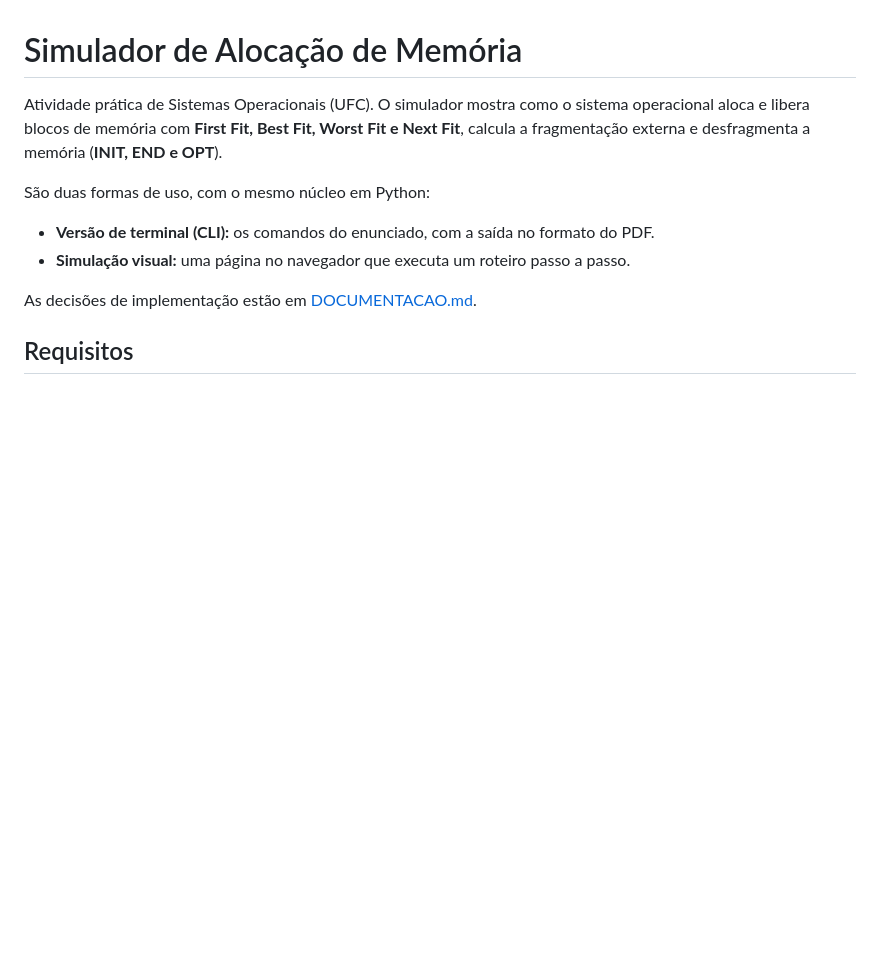
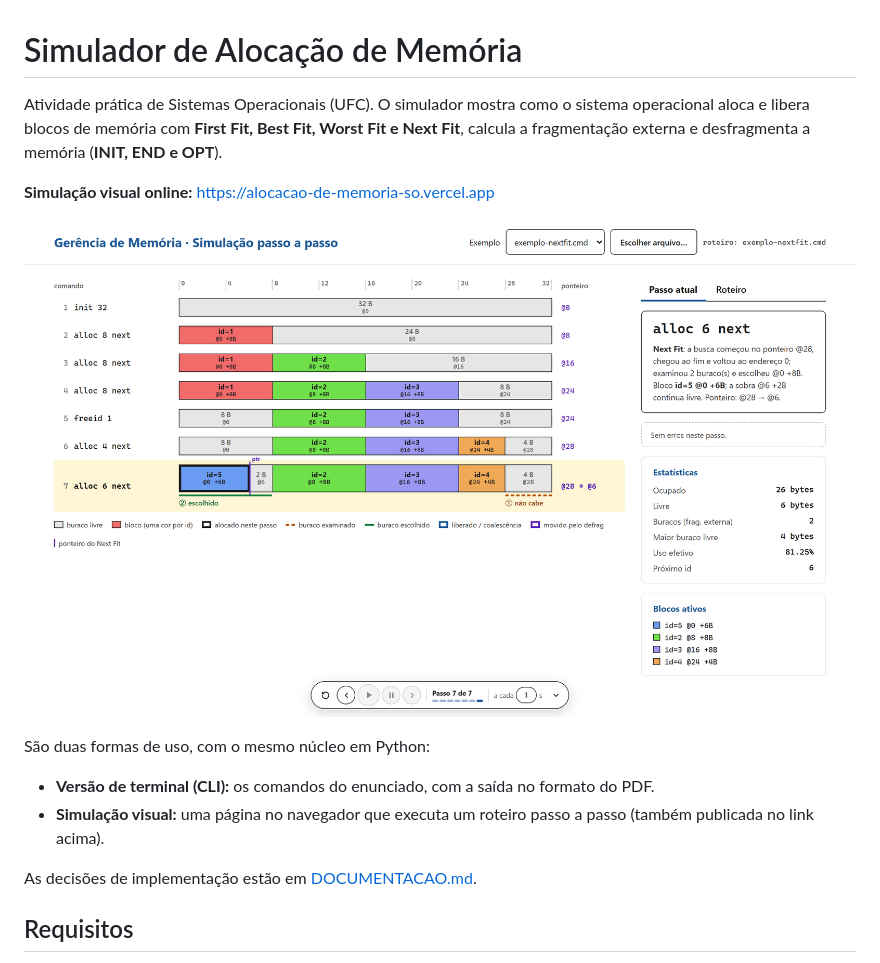
Before and after one commit to Mirkojr/Alocacao-de-memoria-SO, a Markdown page: README.md, the part around the change. Drawn GitHub-style; pictures changed too: docs/tela-simulacao.png (added); blank space fills up the shorter version.

Commit message:
Adiciona print da tela e o link da Vercel no README

```diff
--- a/README.md
+++ b/README.md
@@ -2,10 +2,14 @@
 
 Atividade prática de Sistemas Operacionais (UFC). O simulador mostra como o sistema operacional aloca e libera blocos de memória com **First Fit, Best Fit, Worst Fit e Next Fit**, calcula a fragmentação externa e desfragmenta a memória (**INIT, END e OPT**).
 
+**Simulação visual online:** https://alocacao-de-memoria-so.vercel.app
+
+![Simulação passo a passo do exemplo do Next Fit: no passo 7 a busca começa no ponteiro @28, o buraco @28 não comporta 6 bytes e a busca volta ao endereço 0](docs/tela-simulacao.png)
+
 São duas formas de uso, com o mesmo núcleo em Python:
 
 - **Versão de terminal (CLI):** os comandos do enunciado, com a saída no formato do PDF.
-- **Simulação visual:** uma página no navegador que executa um roteiro passo a passo.
+- **Simulação visual:** uma página no navegador que executa um roteiro passo a passo (também publicada no link acima).
 
 As decisões de implementação estão em [DOCUMENTACAO.md](DOCUMENTACAO.md).
 
```
